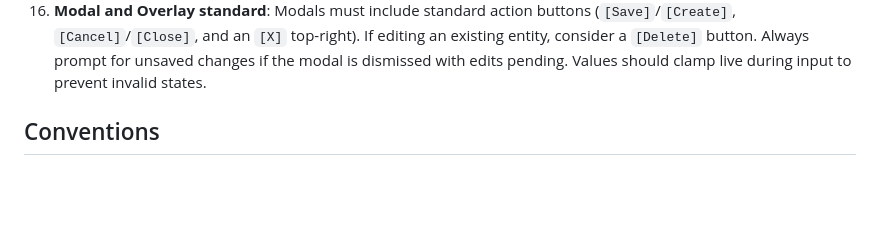
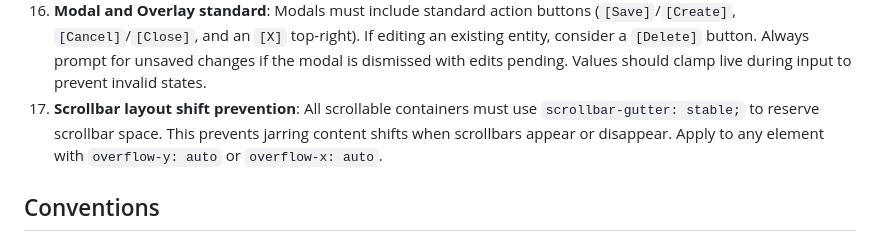
Before and after one commit to JasonCostanza/Character-Vault, a Markdown page: CLAUDE.md, the part around the change. Drawn GitHub-style; blank space fills up the shorter version.

Commit message:
adding rule for scrollbar content shift prevention

```diff
--- a/CLAUDE.md
+++ b/CLAUDE.md
@@ -50,6 +50,7 @@ Per-file descriptions live in `_DOCS/ARCHITECTURE.md` § "Files at a Glance".
 14. **Use SortableJS for all drag-to-reorder** — never write custom pointer/mouse-based drag systems. SortableJS is already loaded via CDN. Follow the existing pattern: `handle`, `animation: 150`, `ghostClass`, `draggable`, and `onEnd`. See `initStatSortable()` or `initListSortable()` as references. **Important:** Disable SortableJS manual drag-to-reorder if your module uses column header sorting and an auto-sort (asc/desc) is active.
 15. **Play vs Edit Mode interaction rules**: Play mode is read-only, optimized for simple in-game actions. Edit mode allows structure and data modification. Critical stats/values should support Quick Edit (Ctrl+Click) in Play mode to bypass a full mode switch.
 16. **Modal and Overlay standard**: Modals must include standard action buttons (`[Save]`/`[Create]`, `[Cancel]`/`[Close]`, and an `[X]` top-right). If editing an existing entity, consider a `[Delete]` button. Always prompt for unsaved changes if the modal is dismissed with edits pending. Values should clamp live during input to prevent invalid states.
+17. **Scrollbar layout shift prevention**: All scrollable containers must use `scrollbar-gutter: stable;` to reserve scrollbar space. This prevents jarring content shifts when scrollbars appear or disappear. Apply to any element with `overflow-y: auto` or `overflow-x: auto`.
 
 ## Conventions
 
```
